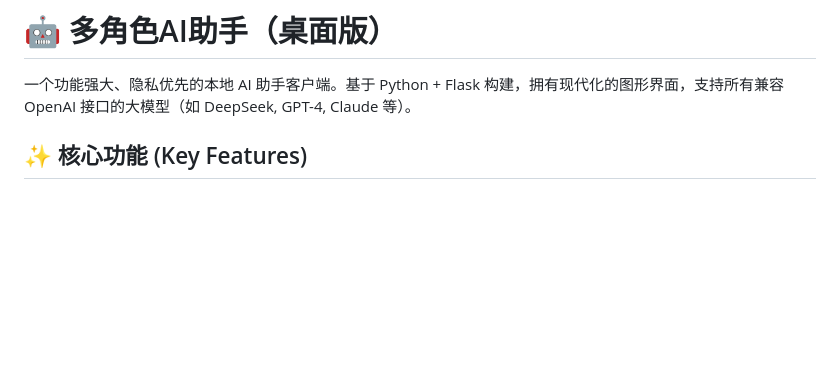
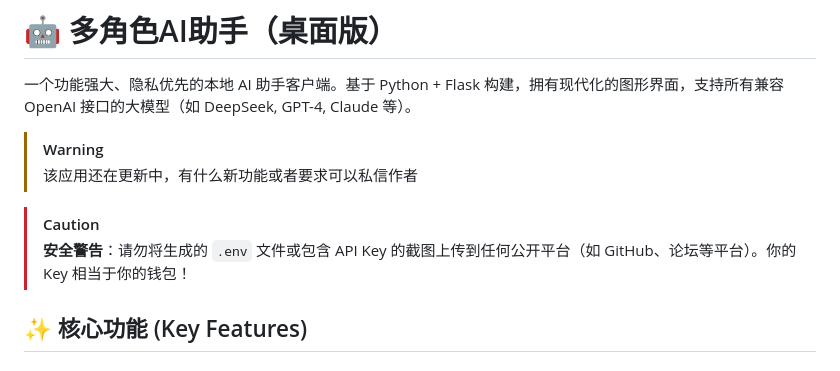
Before and after one commit to XGCC666/Comprehensive-AI-Assistant, a Markdown page: README.md, the part around the change. GitHub-like rendering; blank space fills up the shorter version.

Commit message:
Update README with warnings and key features
Add warnings and core features to README

```diff
--- a/README.md
+++ b/README.md
@@ -1,6 +1,13 @@
 # 🤖 多角色AI助手（桌面版）
 
 一个功能强大、隐私优先的本地 AI 助手客户端。基于 Python + Flask 构建，拥有现代化的图形界面，支持所有兼容 OpenAI 接口的大模型（如 DeepSeek, GPT-4, Claude 等）。
+
+> [!WARNING]
+> 该应用还在更新中，有什么新功能或者要求可以私信作者
+
+> [!CAUTION]
+> **安全警告**：请勿将生成的 `.env` 文件或包含 API Key 的截图上传到任何公开平台（如 GitHub、论坛等平台）。你的 Key 相当于你的钱包！
+
 
 ## ✨ 核心功能 (Key Features)
 
```
